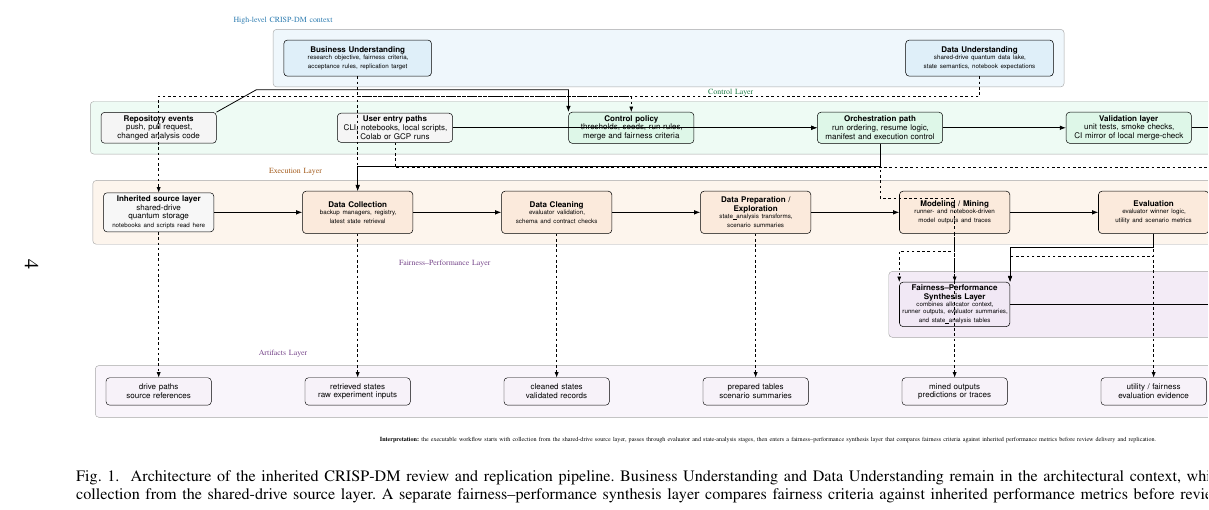
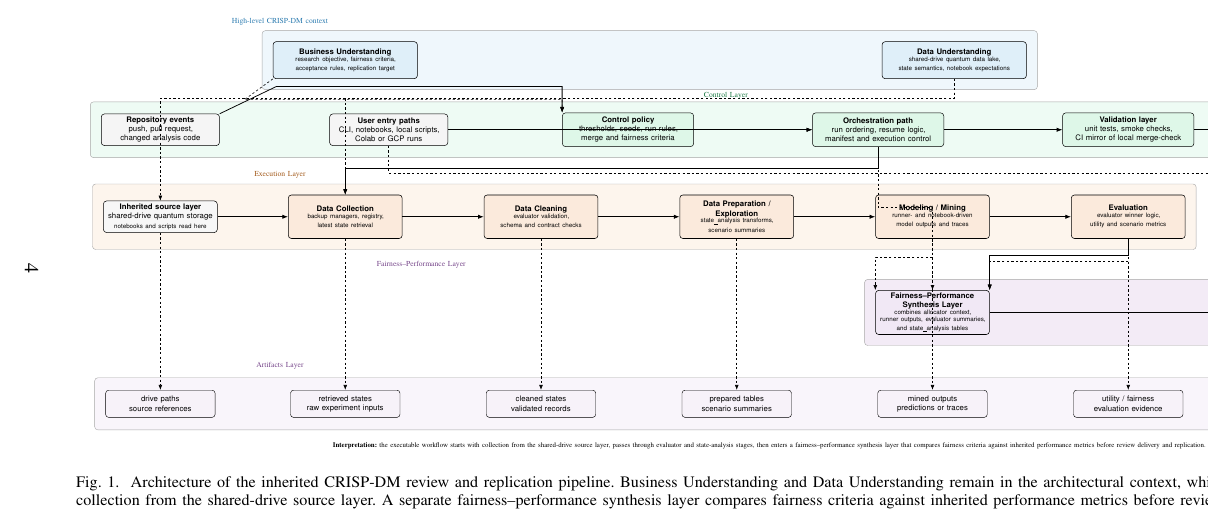
Before and after one commit to pzg8794/DSCI601-Project_Proposal, a LaTeX paper (architecture_report/draft2/architecture_report.tex, which reads architecture_report/draft2/architecture_diagram.tex): part of page 4 of 4, cut so that both start at the same text. Compiled offline with pdfLaTeX.

Commit message:
Enlarge draft2 architecture diagram and fix control policy arrow routing

```diff
--- a/architecture_report/draft2/architecture_diagram.tex
+++ b/architecture_report/draft2/architecture_diagram.tex
@@ -1,90 +1,90 @@
 \begin{tikzpicture}[
-font=\sffamily\small,>=Latex,
-layerband/.style={rectangle,rounded corners,inner sep=12pt,line width=0.5pt,draw=black!35},
-event/.style={rectangle,draw=black,rounded corners,minimum height=1.15cm,text width=4.4cm,align=center,fill=gray!8,line width=0.55pt},
-control/.style={rectangle,draw=black,rounded corners,minimum height=1.25cm,text width=4.8cm,align=center,line width=0.55pt},
-context/.style={rectangle,draw=black,rounded corners,minimum height=1.45cm,text width=5.7cm,align=center,line width=0.6pt},
-stage/.style={rectangle,draw=black,rounded corners,minimum height=1.7cm,text width=4.2cm,align=center,line width=0.6pt},
-sourcebox/.style={rectangle,draw=black,rounded corners,minimum height=1.2cm,text width=4.2cm,align=center,fill=gray!6,line width=0.55pt},
-artifact/.style={rectangle,draw=black,rounded corners,minimum height=1.1cm,text width=4.0cm,align=center,line width=0.5pt},
-decision/.style={rectangle,draw=black,rounded corners,minimum height=1.25cm,text width=4.4cm,align=center,fill=gray!12,line width=0.6pt},
-flow/.style={->,line width=0.9pt},
-trace/.style={->,dashed,line width=0.7pt},
-lab/.style={font=\scriptsize,align=center}]
+font=\sffamily\normalsize,>=Latex,
+layerband/.style={rectangle,rounded corners,inner sep=14pt,line width=0.55pt,draw=black!35},
+event/.style={rectangle,draw=black,rounded corners,minimum height=1.45cm,text width=5.2cm,align=center,fill=gray!8,line width=0.65pt,font=\sffamily\normalsize},
+control/.style={rectangle,draw=black,rounded corners,minimum height=1.55cm,text width=5.8cm,align=center,line width=0.65pt,font=\sffamily\normalsize},
+context/.style={rectangle,draw=black,rounded corners,minimum height=1.7cm,text width=6.4cm,align=center,line width=0.7pt,font=\sffamily\normalsize},
+stage/.style={rectangle,draw=black,rounded corners,minimum height=2.0cm,text width=5.0cm,align=center,line width=0.7pt,font=\sffamily\normalsize},
+sourcebox/.style={rectangle,draw=black,rounded corners,minimum height=1.45cm,text width=5.0cm,align=center,fill=gray!6,line width=0.65pt,font=\sffamily\normalsize},
+artifact/.style={rectangle,draw=black,rounded corners,minimum height=1.25cm,text width=4.8cm,align=center,line width=0.55pt,font=\sffamily\normalsize},
+decision/.style={rectangle,draw=black,rounded corners,minimum height=1.55cm,text width=5.0cm,align=center,fill=gray!12,line width=0.7pt,font=\sffamily\normalsize},
+flow/.style={->,line width=1.0pt},
+trace/.style={->,dashed,line width=0.8pt},
+lab/.style={font=\small,align=center}]
 
 % High-level context
-\node[context,fill=phase1blue!16] (bu) at (10.0,7.4)
-{\textbf{Business Understanding}\\\scriptsize research objective, fairness criteria,\\\scriptsize acceptance rules, replication target};
-\node[context,fill=phase1blue!16] (du) at (35.0,7.4)
-{\textbf{Data Understanding}\\\scriptsize shared-drive quantum data lake,\\\scriptsize state semantics, notebook expectations};
+\node[context,fill=phase1blue!16] (bu) at (11.0,8.2)
+{\textbf{Business Understanding}\\\footnotesize research objective, fairness criteria,\\\footnotesize acceptance rules, replication target};
+\node[context,fill=phase1blue!16] (du) at (39.0,8.2)
+{\textbf{Data Understanding}\\\footnotesize shared-drive quantum data lake,\\\footnotesize state semantics, notebook expectations};
 
 % Control layer
-\node[event] (push) at (2.0,4.6)
+\node[event] (push) at (2.5,5.0)
 {\textbf{Repository events}\\push, pull request,\\changed analysis code};
-\node[event] (entry) at (11.5,4.6)
+\node[event] (entry) at (13.0,5.0)
 {\textbf{User entry paths}\\CLI, notebooks, local scripts,\\Colab or GCP runs};
-\node[control,fill=phase2green!16] (policy) at (21.0,4.6)
+\node[control,fill=phase2green!16] (policy) at (24.0,5.0)
 {\textbf{Control policy}\\thresholds, seeds, run rules,\\merge and fairness criteria};
-\node[control,fill=phase2green!16] (orch) at (31.0,4.6)
+\node[control,fill=phase2green!16] (orch) at (35.5,5.0)
 {\textbf{Orchestration path}\\run ordering, resume logic,\\manifest and execution control};
-\node[control,fill=phase2green!16] (val) at (41.0,4.6)
+\node[control,fill=phase2green!16] (val) at (47.0,5.0)
 {\textbf{Validation layer}\\unit tests, smoke checks,\\CI mirror of local merge-check};
-\node[decision] (gate) at (51.0,4.6)
+\node[decision] (gate) at (58.5,5.0)
 {\textbf{Merge / review decision}\\accept, revise, or reject\\based on executable evidence};
 
 % Execution layer
-\node[sourcebox] (source) at (2.0,1.2)
-{\textbf{Inherited source layer}\\shared-drive quantum storage\\\scriptsize notebooks and scripts read here};
-\node[stage,fill=phase3orange!16] (collect) at (10.0,1.2)
-{\textbf{Data Collection}\\\scriptsize backup managers, registry,\\\scriptsize latest state retrieval};
-\node[stage,fill=phase3orange!16] (clean) at (18.0,1.2)
-{\textbf{Data Cleaning}\\\scriptsize evaluator validation,\\\scriptsize schema and contract checks};
-\node[stage,fill=phase3orange!16] (prep) at (26.0,1.2)
-{\textbf{Data Preparation /}\\\textbf{Exploration}\\\scriptsize state\_analysis transforms,\\\scriptsize scenario summaries};
-\node[stage,fill=phase3orange!16] (model) at (34.0,1.2)
-{\textbf{Modeling / Mining}\\\scriptsize runner- and notebook-driven\\\scriptsize model outputs and traces};
-\node[stage,fill=phase3orange!16] (eval) at (42.0,1.2)
-{\textbf{Evaluation}\\\scriptsize evaluator winner logic,\\\scriptsize utility and scenario metrics};
+\node[sourcebox] (source) at (2.5,1.0)
+{\textbf{Inherited source layer}\\shared-drive quantum storage\\\footnotesize notebooks and scripts read here};
+\node[stage,fill=phase3orange!16] (collect) at (11.0,1.0)
+{\textbf{Data Collection}\\\footnotesize backup managers, registry,\\\footnotesize latest state retrieval};
+\node[stage,fill=phase3orange!16] (clean) at (20.0,1.0)
+{\textbf{Data Cleaning}\\\footnotesize evaluator validation,\\\footnotesize schema and contract checks};
+\node[stage,fill=phase3orange!16] (prep) at (29.0,1.0)
+{\textbf{Data Preparation /}\\\textbf{Exploration}\\\footnotesize state\_analysis transforms,\\\footnotesize scenario summaries};
+\node[stage,fill=phase3orange!16] (model) at (38.0,1.0)
+{\textbf{Modeling / Mining}\\\footnotesize runner- and notebook-driven\\\footnotesize model outputs and traces};
+\node[stage,fill=phase3orange!16] (eval) at (47.0,1.0)
+{\textbf{Evaluation}\\\footnotesize evaluator winner logic,\\\footnotesize utility and scenario metrics};
 
 % Fairness-performance layer
-\node[stage,fill=phase4purple!14] (fp) at (34.0,-2.5)
-{\textbf{Fairness--Performance}\\\textbf{Synthesis Layer}\\\scriptsize combines allocator context,\\\scriptsize runner outputs, evaluator summaries,\\\scriptsize and state\_analysis tables};
-\node[stage,fill=phase4purple!14] (deliver) at (50.0,-2.5)
-{\textbf{Review Delivery /}\\\textbf{Replication Outputs}\\\scriptsize notebooks, figures, exports,\\\scriptsize manifest and shared results};
+\node[stage,fill=phase4purple!14] (fp) at (38.0,-3.4)
+{\textbf{Fairness--Performance}\\\textbf{Synthesis Layer}\\\footnotesize combines allocator context,\\\footnotesize runner outputs, evaluator summaries,\\\footnotesize and state\_analysis tables};
+\node[stage,fill=phase4purple!14] (deliver) at (57.5,-3.4)
+{\textbf{Review Delivery /}\\\textbf{Replication Outputs}\\\footnotesize notebooks, figures, exports,\\\footnotesize manifest and shared results};
 
 % Artifacts layer
-\node[artifact,fill=phase4purple!8] (a0) at (2.0,-6.0) {drive paths\\source references};
-\node[artifact,fill=phase4purple!8] (a1) at (10.0,-6.0) {retrieved states\\raw experiment inputs};
-\node[artifact,fill=phase4purple!8] (a2) at (18.0,-6.0) {cleaned states\\validated records};
-\node[artifact,fill=phase4purple!8] (a3) at (26.0,-6.0) {prepared tables\\scenario summaries};
-\node[artifact,fill=phase4purple!8] (a4) at (34.0,-6.0) {mined outputs\\predictions or traces};
-\node[artifact,fill=phase4purple!8] (a5) at (42.0,-6.0) {utility / fairness\\evaluation evidence};
-\node[artifact,fill=phase4purple!8] (a6) at (50.0,-6.0) {tradeoff tables, figures, notebooks,\\\texttt{pipeline\_manifest.json}};
+\node[artifact,fill=phase4purple!8] (a0) at (2.5,-7.6) {drive paths\\source references};
+\node[artifact,fill=phase4purple!8] (a1) at (11.0,-7.6) {retrieved states\\raw experiment inputs};
+\node[artifact,fill=phase4purple!8] (a2) at (20.0,-7.6) {cleaned states\\validated records};
+\node[artifact,fill=phase4purple!8] (a3) at (29.0,-7.6) {prepared tables\\scenario summaries};
+\node[artifact,fill=phase4purple!8] (a4) at (38.0,-7.6) {mined outputs\\predictions or traces};
+\node[artifact,fill=phase4purple!8] (a5) at (47.0,-7.6) {utility / fairness\\evaluation evidence};
+\node[artifact,fill=phase4purple!8] (a6) at (57.5,-7.6) {tradeoff tables, figures, notebooks,\\\texttt{pipeline\_manifest.json}};
 
 % Main flow
-\draw[flow] (push.north east) -- ++(1.6,0.9) -| (policy.north west);
+\draw[flow] (push.north east) -- ++(2.6,1.25) -| (policy.north west);
 \draw[flow] (entry.east) -- (orch.west);
 \draw[flow] (policy.east) -- (orch.west);
 \draw[flow] (orch.east) -- (val.west);
 \draw[flow] (val.east) -- (gate.west);
-\draw[flow] (orch.south) -- ++(0,-0.9) -| (collect.north);
+\draw[flow] (orch.south) -- ++(0,-1.0) -| (collect.north);
 \draw[flow] (source.east) -- (collect.west);
 \draw[flow] (collect.east) -- (clean.west);
 \draw[flow] (clean.east) -- (prep.west);
 \draw[flow] (prep.east) -- (model.west);
 \draw[flow] (model.east) -- (eval.west);
-\draw[flow] (eval.south) -- ++(0,-0.55) -| (fp.north east);
+\draw[flow] (eval.south) -- ++(0,-0.75) -| (fp.north east);
 \draw[flow] (fp.east) -- (deliver.west);
-\draw[flow] (deliver.north) -- ++(0,1.0) -| (gate.south);
+\draw[flow] (deliver.north) -- ++(0,1.15) -| (gate.south);
 
 % Context and cross-layer traces
-\draw[trace] (bu.south) -- ++(0,-0.8) -| (policy.north);
-\draw[trace] (du.south) -- ++(0,-0.8) -| (source.north);
-\draw[trace] (du.south) -- ++(0,-0.8) -| (collect.north);
-\draw[trace] (entry.south) -- ++(0,-1.0) -| (deliver.north);
-\draw[trace] (model.south) -- ++(0,-0.7) -| (fp.north west);
-\draw[trace] (eval.south) -- ++(0,-0.9) -| (fp.north east);
-\draw[trace] (orch.south) -- ++(0,-2.2) -| (fp.north);
+\draw[trace] (bu.south west) -- ++(-1.3,-0.95) -| (policy.north west);
+\draw[trace] (du.south) -- ++(0,-0.9) -| (source.north);
+\draw[trace] (du.south) -- ++(0,-0.9) -| (collect.north);
+\draw[trace] (entry.south) -- ++(0,-1.25) -| (deliver.north);
+\draw[trace] (model.south) -- ++(0,-0.85) -| (fp.north west);
+\draw[trace] (eval.south) -- ++(0,-1.05) -| (fp.north east);
+\draw[trace] (orch.south) -- ++(0,-2.8) -| (fp.north);
 
 % Artifact traces
 \draw[trace] (source.south) -- (a0.north);
```
Also changed, not shown: architecture_report/draft2/architecture_diagram.tex (14 more changed lines).
